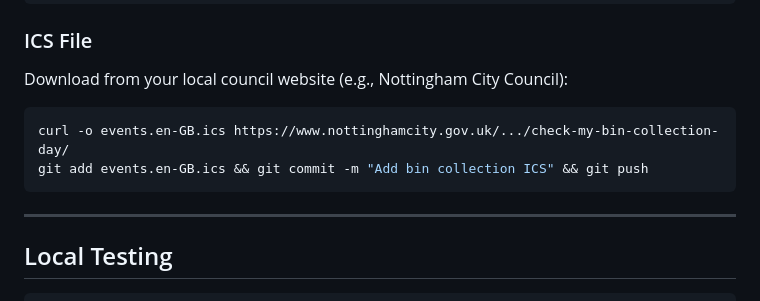
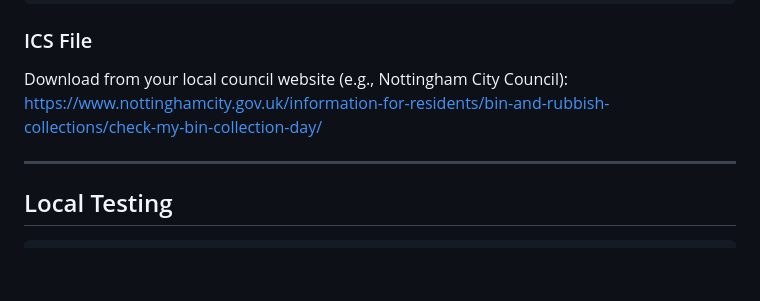
Before and after one commit to StanleyKinnokChan/octopus_unit_cost_automation, a Markdown page: README.md, the part around the change. Drawn GitHub-style; blank space fills up the shorter version.

````diff
--- a/README.md
+++ b/README.md
@@ -51,11 +51,8 @@ OCTOPUS_TARIFF_CODE=your_tariff_code    # e.g., E-1R-AGILE-FIXED-11M
 ### ICS File
 
 Download from your local council website (e.g., Nottingham City Council):
+https://www.nottinghamcity.gov.uk/information-for-residents/bin-and-rubbish-collections/check-my-bin-collection-day/
 
-```bash
-curl -o events.en-GB.ics https://www.nottinghamcity.gov.uk/.../check-my-bin-collection-day/
-git add events.en-GB.ics && git commit -m "Add bin collection ICS" && git push
-```
 
 ---
 
````
